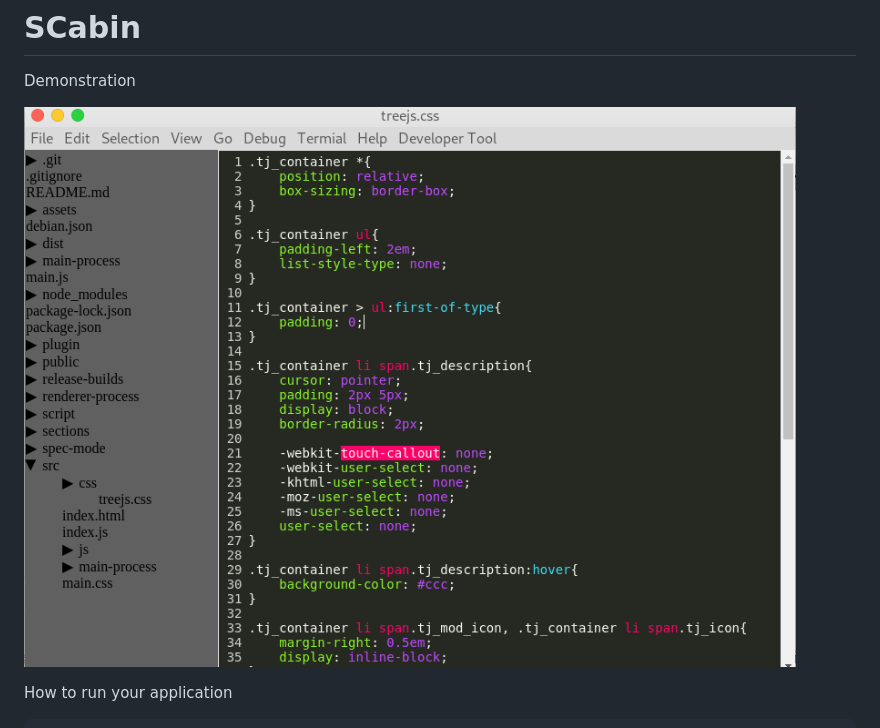
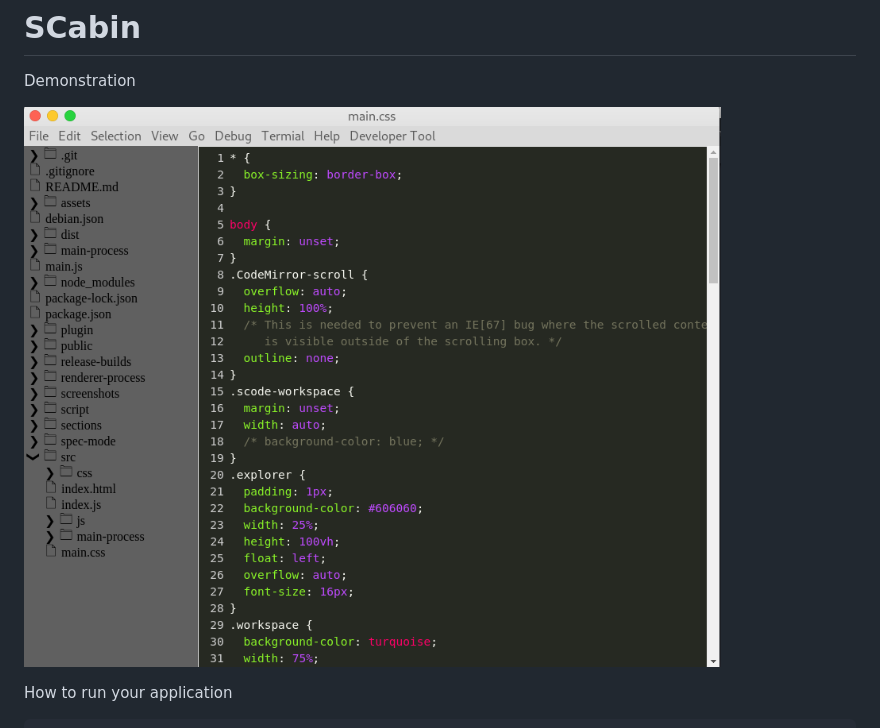
Before and after one commit to littlemonster00/Scode, a Markdown page: README.md, the part around the change. Drawn GitHub-style; pictures changed too: screenshots/demo-v2.0.2.png (added).

Commit message:
update image for demonstraion

```diff
--- a/README.md
+++ b/README.md
@@ -2,7 +2,7 @@
 
 Demonstration
 
-![alt test](screenshots/demo.png)
+![alt test](screenshots/demo-v2.0.2.png)
 
 How to run your application
 
```
